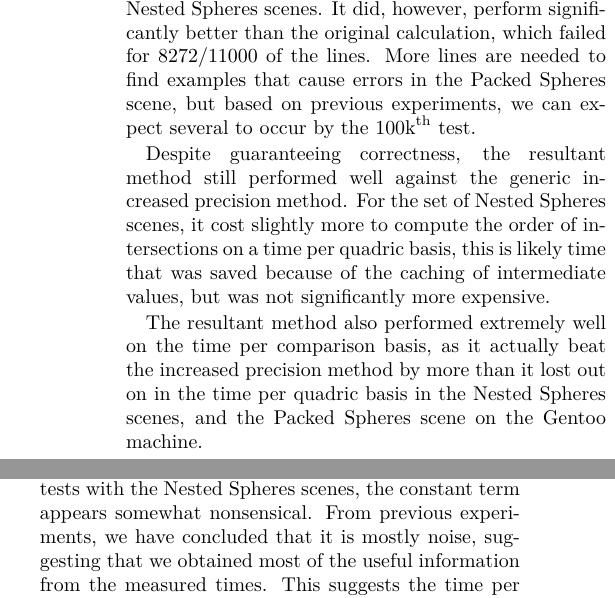
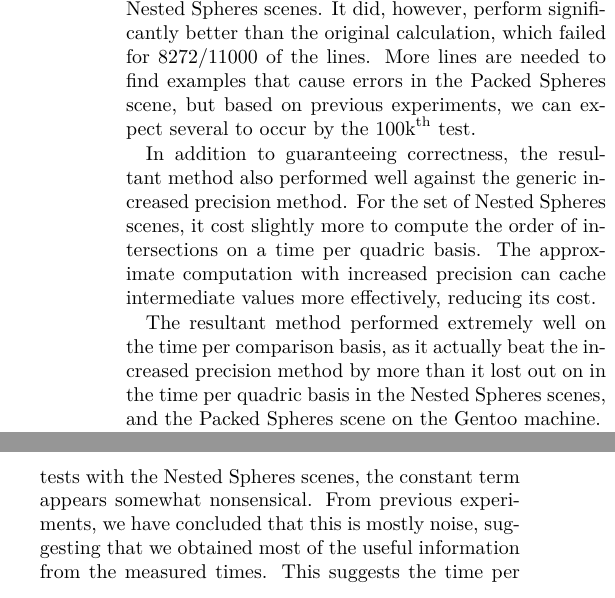
Before and after one commit to mfdeakin/CCCG2016_Resultant, a LaTeX document (resultantmethod.tex): two parts of the columns of page 5 of 6, joined at a grey line, cut so that both start at the same text. Compiled offline with pdfLaTeX.

Commit message:
fix comma splice.

```diff
--- a/resultantmethod.tex
+++ b/resultantmethod.tex
@@ -440,14 +440,13 @@ that cause errors in the Packed Spheres scene, but based on previous
 experiments, we can expect several to occur by the
 $100\text{k}^\text{th}$ test.
 
-Despite guaranteeing correctness, the resultant method still performed
+In addition to guaranteeing correctness, the resultant method also performed
 well against the generic increased precision method.  For the set of
 Nested Spheres scenes, it cost slightly more to compute the order of
-intersections on a time per quadric basis, this is likely time that
-was saved because of the caching of intermediate values, but was not
-significantly more expensive.
+intersections on a time per quadric basis.  The approximate computation with increased precision can
+ cache intermediate values more effectively, reducing its cost.
 
-The resultant method also performed extremely well on the time per
+The resultant method  performed extremely well on the time per
 comparison basis, as it actually beat the increased precision method
 by more than it lost out on in the time per quadric basis in the
 Nested Spheres scenes, and the Packed Spheres scene on the Gentoo
@@ -455,7 +454,7 @@ machine.
 
 After removing the time per quadric basis in the tests with the Nested
 Spheres scenes, the constant term appears somewhat nonsensical.  From
-previous experiments, we have concluded that it is mostly noise,
+previous experiments, we have concluded that this is mostly noise,
 suggesting that we obtained most of the useful information from the
 measured times.  This suggests the time per quadric is the main
 contributor to the constant time in the tests with the Packed Spheres
```
